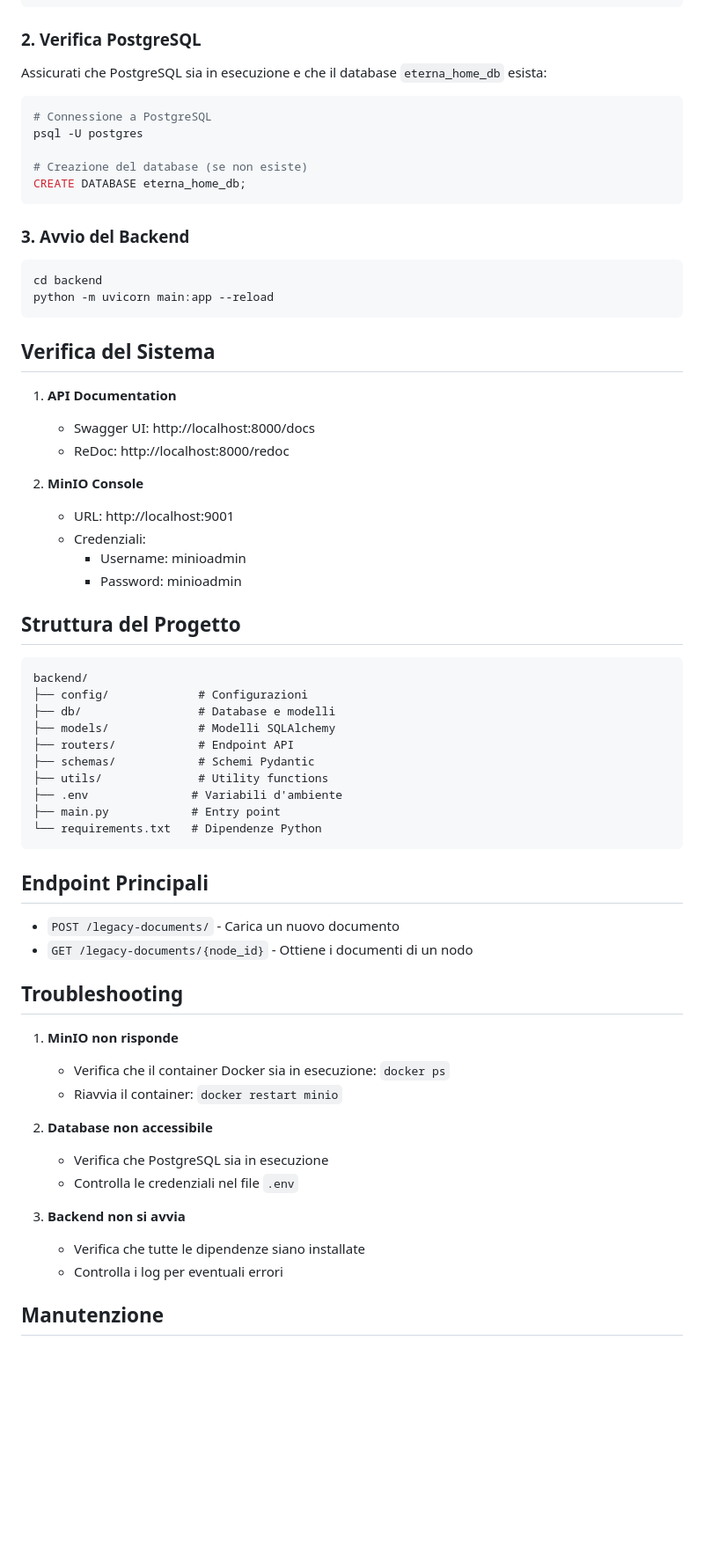
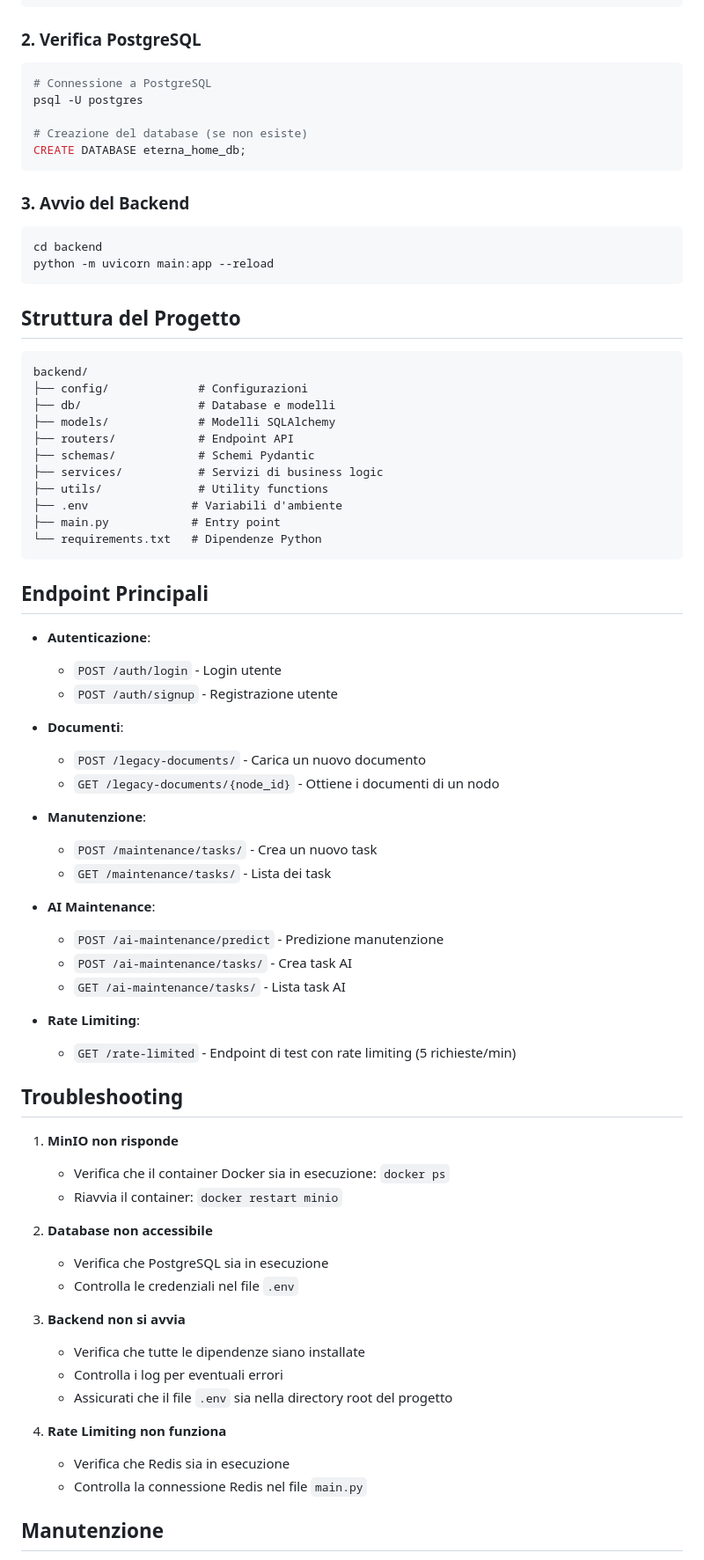
Before and after one commit to Flv72S/Eterna-Home, a Markdown page: README.md, the part around the change printed below. Shown: that part at 88% size. Rendered like a GitHub page; blank space fills up the shorter version.

````diff
--- a/README.md
+++ b/README.md
@@ -208,7 +103,6 @@ docker run -d -p 9000:9000 -p 9001:9001 --name minio \
 ```
 
 ### 2. Verifica PostgreSQL
-Assicurati che PostgreSQL sia in esecuzione e che il database `eterna_home_db` esista:
 ```bash
 # Connessione a PostgreSQL
 psql -U postgres
@@ -223,18 +117,6 @@ cd backend
 python -m uvicorn main:app --reload
 ```
 
-## Verifica del Sistema
-
-1. **API Documentation**
-   - Swagger UI: http://localhost:8000/docs
-   - ReDoc: http://localhost:8000/redoc
-
-2. **MinIO Console**
-   - URL: http://localhost:9001
-   - Credenziali:
-     - Username: minioadmin
-     - Password: minioadmin
-
 ## Struttura del Progetto
 
 ```
@@ -244,6 +126,7 @@ backend/
 ├── models/             # Modelli SQLAlchemy
 ├── routers/            # Endpoint API
 ├── schemas/            # Schemi Pydantic
+├── services/           # Servizi di business logic
 ├── utils/              # Utility functions
 ├── .env               # Variabili d'ambiente
 ├── main.py            # Entry point
@@ -252,22 +135,44 @@ backend/
 
 ## Endpoint Principali
 
-- `POST /legacy-documents/` - Carica un nuovo documento
-- `GET /legacy-documents/{node_id}` - Ottiene i documenti di un nodo
+* **Autenticazione**:
+  * `POST /auth/login` - Login utente
+  * `POST /auth/signup` - Registrazione utente
+
+* **Documenti**:
+  * `POST /legacy-documents/` - Carica un nuovo documento
+  * `GET /legacy-documents/{node_id}` - Ottiene i documenti di un nodo
+
+* **Manutenzione**:
+  * `POST /maintenance/tasks/` - Crea un nuovo task
+  * `GET /maintenance/tasks/` - Lista dei task
+
+* **AI Maintenance**:
+  * `POST /ai-maintenance/predict` - Predizione manutenzione
+  * `POST /ai-maintenance/tasks/` - Crea task AI
+  * `GET /ai-maintenance/tasks/` - Lista task AI
+
+* **Rate Limiting**:
+  * `GET /rate-limited` - Endpoint di test con rate limiting (5 richieste/min)
 
 ## Troubleshooting
 
 1. **MinIO non risponde**
-   - Verifica che il container Docker sia in esecuzione: `docker ps`
-   - Riavvia il container: `docker restart minio`
+   * Verifica che il container Docker sia in esecuzione: `docker ps`
+   * Riavvia il container: `docker restart minio`
 
 2. **Database non accessibile**
-   - Verifica che PostgreSQL sia in esecuzione
-   - Controlla le credenziali nel file `.env`
+   * Verifica che PostgreSQL sia in esecuzione
+   * Controlla le credenziali nel file `.env`
 
 3. **Backend non si avvia**
-   - Verifica che tutte le dipendenze siano installate
-   - Controlla i log per eventuali errori
+   * Verifica che tutte le dipendenze siano installate
+   * Controlla i log per eventuali errori
+   * Assicurati che il file `.env` sia nella directory root del progetto
+
+4. **Rate Limiting non funziona**
+   * Verifica che Redis sia in esecuzione
+   * Controlla la connessione Redis nel file `main.py`
 
 ## Manutenzione
 
````
Also changed, not shown: other parts of README.md (+48 -214 lines).
